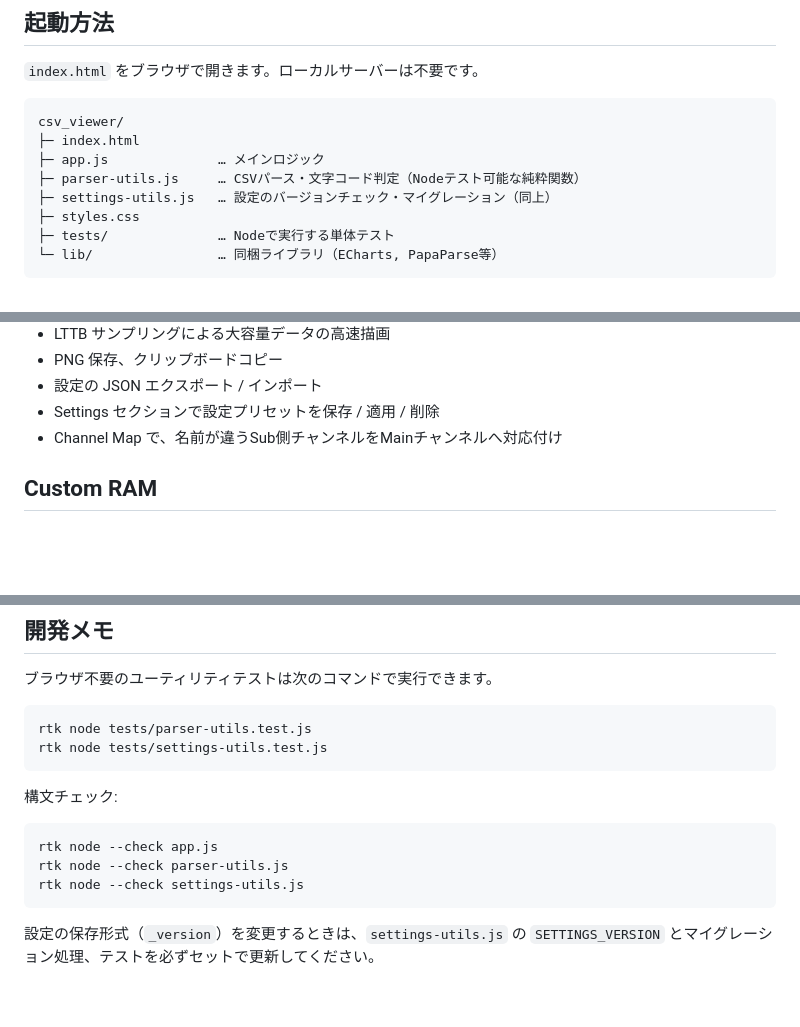
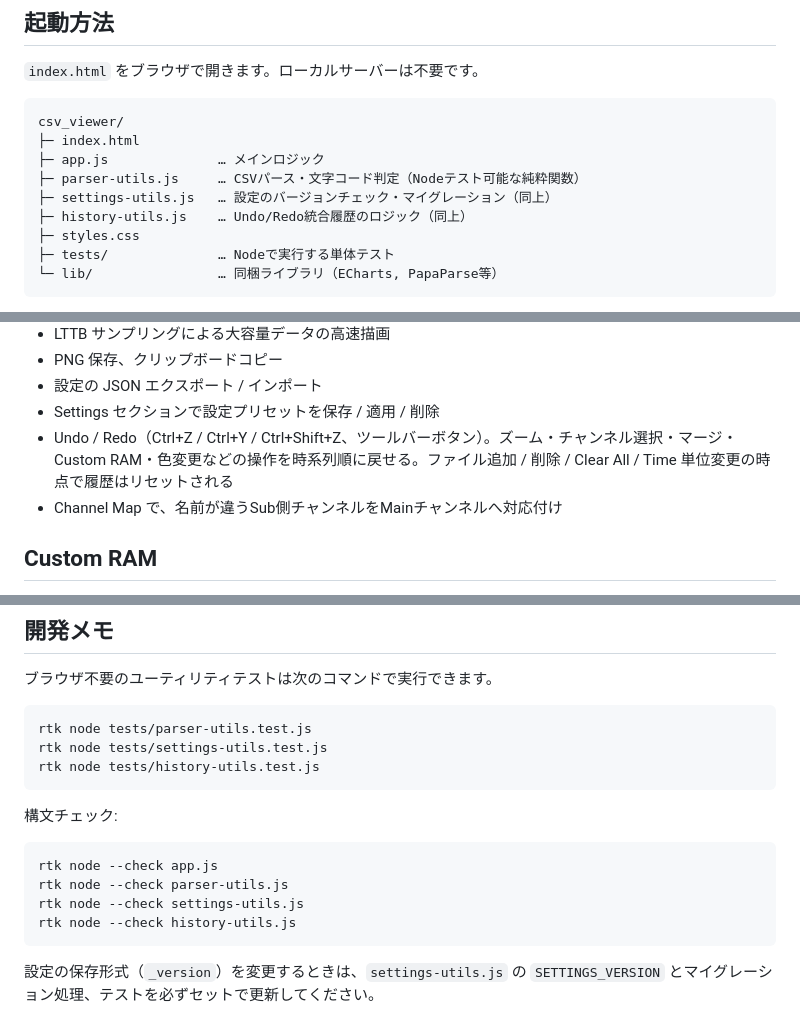
Before and after one commit to kemgoro-cpu/-antigravity, a Markdown page: csv_viewer/README.md, 3 parts joined by grey strips. Rendered like a GitHub page; blank space fills up the shorter version.

Commit message:
Undo/Redo Step5: CHANGELOG・READMEを更新
- 統合履歴の設計判断、履歴クリア条件、今後の開発で守るべき制約を記録
- Custom RAM永続化バグの修正経緯を記載
- READMEの機能一覧・ファイル構成・テストコマンドを更新

Co-Authored-By: Claude Fable 5 <noreply@anthropic.com>

````diff
--- a/csv_viewer/README.md
+++ b/csv_viewer/README.md
@@ -12,6 +12,7 @@ csv_viewer/
 ├─ app.js              … メインロジック
 ├─ parser-utils.js     … CSVパース・文字コード判定（Nodeテスト可能な純粋関数）
 ├─ settings-utils.js   … 設定のバージョンチェック・マイグレーション（同上）
+├─ history-utils.js    … Undo/Redo統合履歴のロジック（同上）
 ├─ styles.css
 ├─ tests/              … Nodeで実行する単体テスト
 └─ lib/                … 同梱ライブラリ（ECharts, PapaParse等）
@@ -78,6 +79,7 @@ Settings の Encoding で読み込み文字コードを指定できます。
 - PNG 保存、クリップボードコピー
 - 設定の JSON エクスポート / インポート
 - Settings セクションで設定プリセットを保存 / 適用 / 削除
+- Undo / Redo（Ctrl+Z / Ctrl+Y / Ctrl+Shift+Z、ツールバーボタン）。ズーム・チャンネル選択・マージ・Custom RAM・色変更などの操作を時系列順に戻せる。ファイル追加 / 削除 / Clear All / Time 単位変更の時点で履歴はリセットされる
 - Channel Map で、名前が違うSub側チャンネルをMainチャンネルへ対応付け
 
 ## Custom RAM
@@ -128,6 +130,7 @@ Main と Sub で同じ物理値なのにチャンネル名が違う場合、Chan
 ```bash
 rtk node tests/parser-utils.test.js
 rtk node tests/settings-utils.test.js
+rtk node tests/history-utils.test.js
 ```
 
 構文チェック:
@@ -136,6 +139,7 @@ rtk node tests/settings-utils.test.js
 rtk node --check app.js
 rtk node --check parser-utils.js
 rtk node --check settings-utils.js
+rtk node --check history-utils.js
 ```
 
 設定の保存形式（`_version`）を変更するときは、`settings-utils.js` の
````
Also changed, not shown: csv_viewer/CHANGELOG.md (+61 -0 lines).
